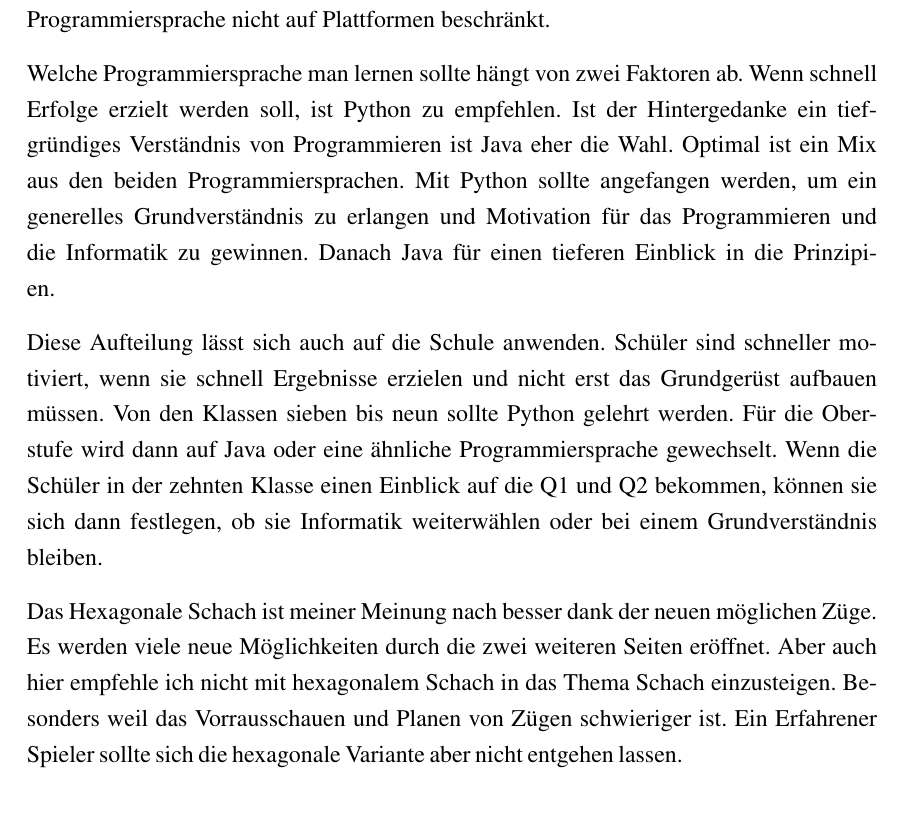
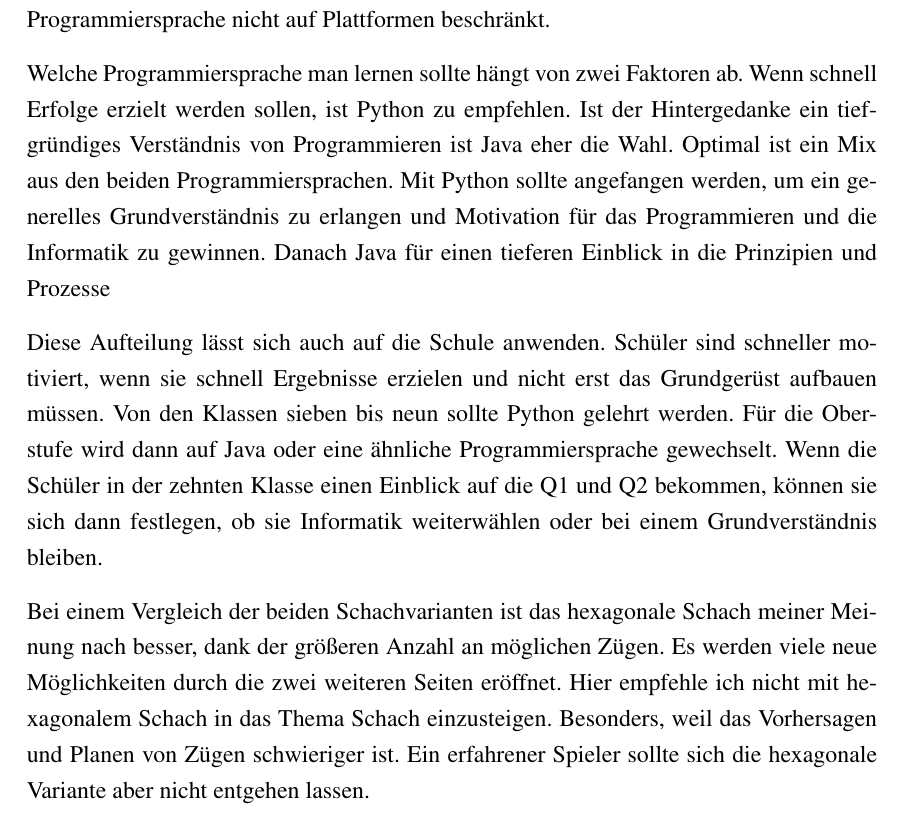
Before and after one commit to PhoenixTheDev/Facharbeit, a LaTeX document (main.tex, which reads chapters/chapter_5.tex): part of page 18 of 25, cut so that both start at the same text. Compiled offline with pdfLaTeX.

Commit message:
Update chapter_5.tex

```diff
--- a/chapters/chapter_5.tex
+++ b/chapters/chapter_5.tex
@@ -1,6 +1,6 @@
 \chapter{Zusammenfassung}
 
 Python ist eine langsame Programmiersprache, weil sie interpretiert wird und Java kompiliert. Programme, die nicht auf Laufzeit optimiert werden müssen, sollten also in Python geschrieben werden. Python ist wegen der besonderen Syntax intuitiver. Durch wenig Code lässt sich schon schnell ein Programm programmieren. Die Bibliotheken helfen umso mehr. Ein Programm, welches viele Prozesse schnell ausführen soll, sollte auf jeden Fall in Java geschrieben werden. Bis ein Resultat erzielt wird dauert es Vergleichsweise länger, lohnt sich jedoch. Java und Python funktionieren auf jeder Plattform, was die Wahl einer Programmiersprache nicht auf Plattformen beschränkt.\par
-Welche Programmiersprache man lernen sollte hängt von zwei Faktoren ab. Wenn schnell Erfolge erzielt werden soll, ist Python zu empfehlen. Ist der Hintergedanke ein tiefgründiges Verständnis von Programmieren ist Java eher die Wahl. Optimal ist ein Mix aus den beiden Programmiersprachen. Mit Python sollte angefangen werden, um ein generelles Grundverständnis zu erlangen und Motivation für das Programmieren und die Informatik zu gewinnen. Danach Java für einen tieferen Einblick in die Prinzipien.\par
+Welche Programmiersprache man lernen sollte hängt von zwei Faktoren ab. Wenn schnell Erfolge erzielt werden sollen, ist Python zu empfehlen. Ist der Hintergedanke ein tiefgründiges Verständnis von Programmieren ist Java eher die Wahl. Optimal ist ein Mix aus den beiden Programmiersprachen. Mit Python sollte angefangen werden, um ein generelles Grundverständnis zu erlangen und Motivation für das Programmieren und die Informatik zu gewinnen. Danach Java für einen tieferen Einblick in die Prinzipien und Prozesse\par
 Diese Aufteilung lässt sich auch auf die Schule anwenden. Schüler sind schneller motiviert, wenn sie schnell Ergebnisse erzielen und nicht erst das Grundgerüst aufbauen müssen. Von den Klassen sieben bis neun sollte Python gelehrt werden. Für die Oberstufe wird dann auf Java oder eine ähnliche Programmiersprache gewechselt. Wenn die Schüler in der zehnten Klasse einen Einblick auf die Q1 und Q2 bekommen, können sie sich dann festlegen, ob sie Informatik weiterwählen oder bei einem Grundverständnis bleiben.\par
-Das Hexagonale Schach ist meiner Meinung nach besser dank der neuen möglichen Züge. Es werden viele neue Möglichkeiten durch die zwei weiteren Seiten eröffnet. Aber auch hier empfehle ich nicht mit hexagonalem Schach in das Thema Schach einzusteigen. Besonders weil das Vorrausschauen und Planen von Zügen schwieriger ist. Ein Erfahrener Spieler sollte sich die hexagonale Variante aber nicht entgehen lassen.
+Bei einem Vergleich der beiden Schachvarianten ist das hexagonale Schach meiner Meinung nach besser, dank der größeren Anzahl an möglichen Zügen. Es werden viele neue Möglichkeiten durch die zwei weiteren Seiten eröffnet. Hier empfehle ich nicht mit hexagonalem Schach in das Thema Schach einzusteigen. Besonders, weil das Vorhersagen und Planen von Zügen schwieriger ist. Ein erfahrener Spieler sollte sich die hexagonale Variante aber nicht entgehen lassen.
```
